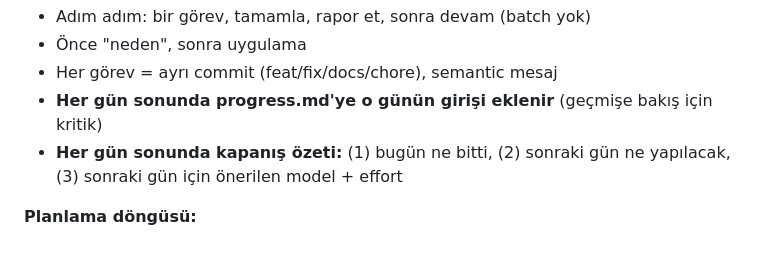
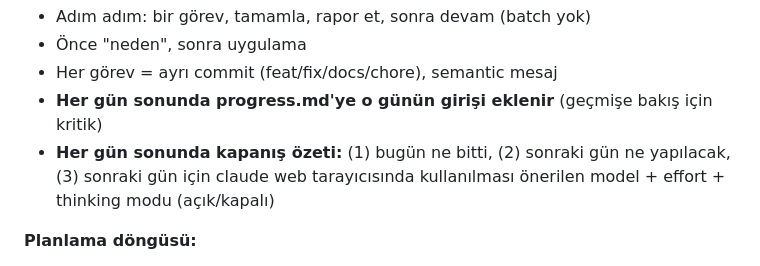
Before and after one commit to AbdullahSaitAvci/ai-gunluk, a Markdown page: prodocs/plan.md, the part around the change. GitHub-like rendering.

Commit message:
docs: kapanis ozeti formatina thinking modu netlestirmesi eklendi

```diff
--- a/prodocs/plan.md
+++ b/prodocs/plan.md
@@ -17,7 +17,7 @@
 - Önce "neden", sonra uygulama
 - Her görev = ayrı commit (feat/fix/docs/chore), semantic mesaj
 - **Her gün sonunda progress.md'ye o günün girişi eklenir** (geçmişe bakış için kritik)
-- **Her gün sonunda kapanış özeti:** (1) bugün ne bitti, (2) sonraki gün ne yapılacak, (3) sonraki gün için önerilen model + effort
+- **Her gün sonunda kapanış özeti:** (1) bugün ne bitti, (2) sonraki gün ne yapılacak, (3) sonraki gün için claude web tarayıcısında kullanılması önerilen model + effort + thinking modu (açık/kapalı)
 
 **Planlama döngüsü:**
 - Uzun vade: bu plan.md'deki fazlar (W1, W2-W4...) — büyük roadmap
```
